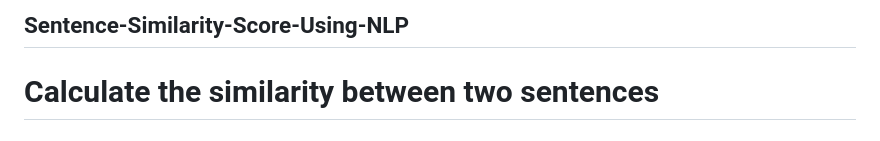
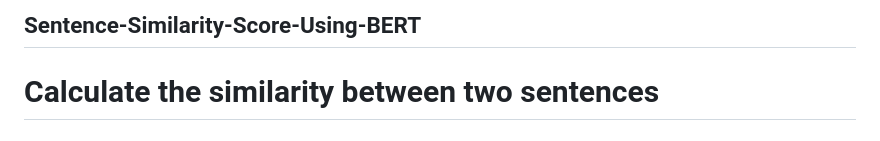
Before and after one commit to ayushrag1/NLP, a Markdown page: README.md, the part around the change. Drawn GitHub-style.

```diff
--- a/README.md
+++ b/README.md
@@ -1,4 +1,4 @@
-## Sentence-Similarity-Score-Using-NLP
+## Sentence-Similarity-Score-Using-BERT
 # Calculate the similarity between two sentences
 
 # Live Working Interface
```
